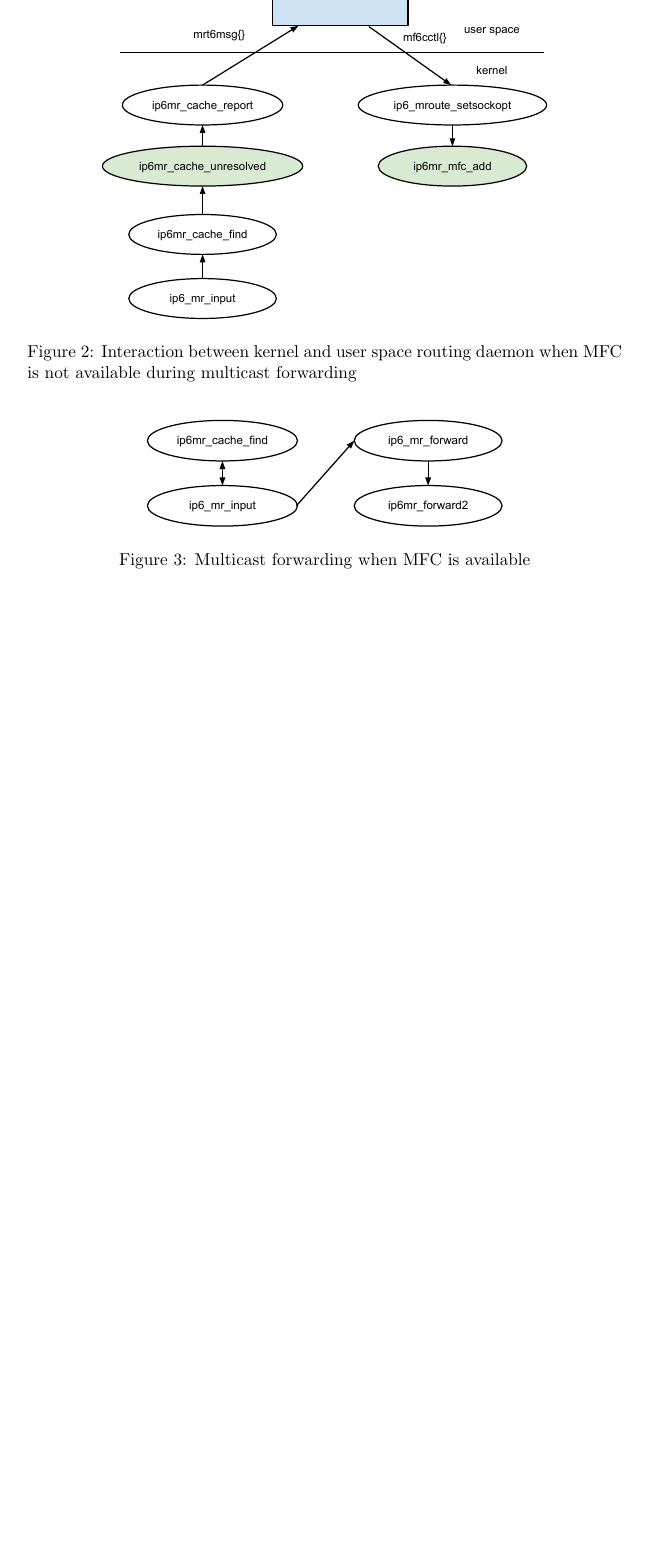
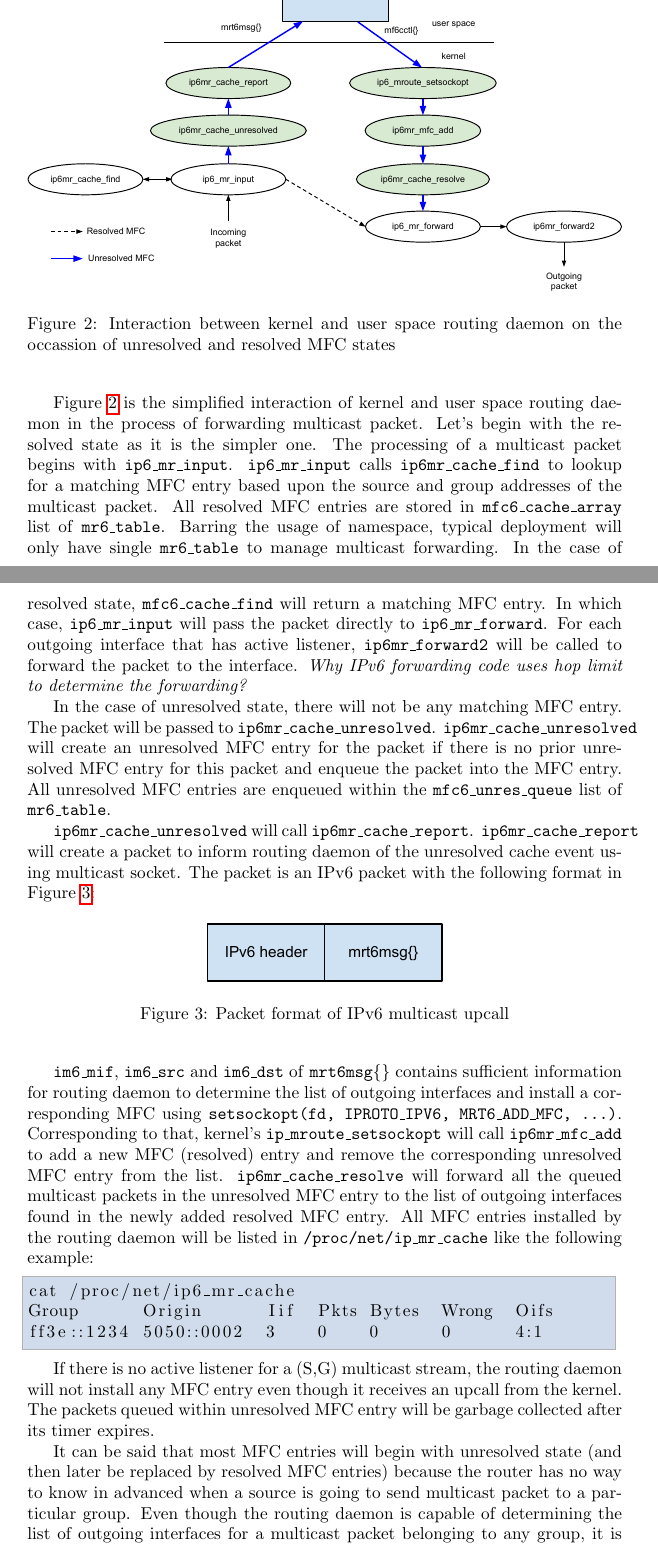
Before and after one commit to wcang/mcast-routing-doc, a LaTeX document (mcast-routing.tex): part of page 3 of 3 before the commit and two parts of pages 3 and 4 of 5 after it, the two joined at a grey line, cut so that both start at the same text, the shorter picture padded with empty space. Compiled offline with pdfLaTeX.

Commit message:
Finish the content on MFC

```diff
--- a/mcast-routing.tex
+++ b/mcast-routing.tex
@@ -1,6 +1,15 @@
 \documentclass{article}
 \usepackage{graphicx}
 \usepackage{hyperref}
+\usepackage[svgnames]{xcolor}
+\usepackage{listings}
+
+% some adjustments for the lstlisting environment used to typeset code
+\lstset{backgroundcolor=\color{LightSteelBlue!60},
+  frame=trbl,
+  rulecolor=\color{black!30},
+  xrightmargin=7pt}
+
 \begin{document}
 \title{Multicast Routing in Linux}
 \author{Ang Way Chuang \\
@@ -70 +86,0 @@ Diagram
-\begin{figure}[!h]
@@ -71,17 +105,62 @@ Diagram
+\begin{figure}[h]
   \begin{center}
-    \includegraphics[width=0.75\textwidth]{mcast-unresolved}
-    \caption{Interaction between kernel and user space routing daemon when MFC
-    is not available during multicast forwarding}
+    \includegraphics[width=\textwidth]{mcast-mfc}
+    \caption{Interaction between kernel and user space routing daemon on the
+    occassion of unresolved and resolved MFC states}
     \label{fig:mcast-unresolved}
   \end{center}
 \end{figure}
 
-\begin{figure}[!h]
+Figure \ref{fig:mcast-unresolved} is the simplified interaction of kernel and
+user space routing daemon in the process of forwarding multicast packet. Let's
+begin with the resolved state as it is the simpler one. The processing of a
+multicast packet begins with \texttt{ip6\_mr\_input}. \texttt{ip6\_mr\_input}
+calls \texttt{ip6mr\_cache\_find} to lookup for a matching MFC entry based upon
+the source and group addresses of the multicast packet. All resolved MFC entries
+are stored in \texttt{mfc6\_cache\_array} list of \texttt{mr6\_table}.  Barring
+the usage of namespace, typical deployment will only have single
+\texttt{mr6\_table} to manage multicast forwarding. In the case of resolved
+state, \texttt{mfc6\_cache\_find} will return a matching MFC entry. In which
+case, \texttt{ip6\_mr\_input} will pass the packet directly to
+\texttt{ip6\_mr\_forward}. For each outgoing interface that has active listener,
+\texttt{ip6mr\_forward2} will be called to forward the packet to the interface.
+\textit{Why IPv6 forwarding code uses hop limit to determine the forwarding?}
+
+In the case of unresolved state, there will not be any matching MFC entry. The
+packet will be passed to \texttt{ip6mr\_cache\_unresolved}.
+\texttt{ip6mr\_cache\_unresolved} will create an unresolved MFC entry for the
+packet if there is no prior unresolved MFC entry for this packet and enqueue the
+packet into the MFC entry. All unresolved MFC entries are enqueued within the
+\texttt{mfc6\_unres\_queue} list of \texttt{mr6\_table}.
+
+
+\texttt{ip6mr\_cache\_unresolved} will call \texttt{ip6mr\_cache\_report}.
+\texttt{ip6mr\_cache\_report} will create a packet to inform routing daemon of
+the unresolved cache event using multicast socket. The packet is an IPv6 packet
+with the following format in Figure \ref{fig:mcast-upcall}:
+
+\begin{figure}[h]
   \begin{center}
-    \includegraphics[width=0.6\textwidth]{mcast-mfc}
-    \caption{Multicast forwarding when MFC is available}
-    \label{fig:mcast-mfc}
+    \includegraphics[width=0.4\textwidth]{mcast-upcall}
+    \caption{Packet format of IPv6 multicast upcall}
+    \label{fig:mcast-upcall}
   \end{center}
 \end{figure}
 
+\texttt{im6\_mif}, \texttt{im6\_src} and \texttt{im6\_dst} of
+\texttt{mrt6msg\{\}} contains sufficient information for routing daemon to
+determine the list of outgoing interfaces and install a corresponding MFC using
+\texttt{setsockopt(fd, IPROTO\_IPV6, MRT6\_ADD\_MFC, \ldots)}. Corresponding to
+that, kernel's \texttt{ip\_mroute\_setsockopt} will call
+\texttt{ip6mr\_mfc\_add} to add a new MFC (resolved) entry and remove the
+corresponding unresolved MFC entry from the list. \texttt{ip6mr\_cache\_resolve}
+will forward all the queued multicast packets in the unresolved MFC entry to the
+list of outgoing interfaces found in the newly added resolved MFC entry. All MFC
+entries installed by the routing daemon will be listed in
+\texttt{/proc/net/ip\_mr\_cache} like the following example:
 
+\begin{lstlisting}
+cat /proc/net/ip6_mr_cache
+Group      Origin      Iif  Pkts Bytes  Wrong  Oifs
+ff3e::1234 5050::0002  3    0    0      0      4:1
+\end{lstlisting}
@@ -93 +167,11 @@ needed?
 
+If there is no active listener for a (S,G) multicast stream, the routing daemon
+will not install any MFC entry even though it receives an upcall from the
+kernel. The packets queued within unresolved MFC entry will be garbage collected
+after its timer expires.
+
+It can be said that most MFC entries will begin with unresolved state (and then
+later be replaced by resolved MFC entries) because the router has no way to know
+in advanced when a source is going to send multicast packet to a particular
+group. Even though the routing daemon is capable of determining the list of
+outgoing interfaces for a multicast packet belonging to any group, it is not
```
Also changed, not shown: Makefile (added), mcast-forward.pdf, mcast-mfc.pdf, mcast-unresolved.pdf (deleted), mcast-upcall.pdf (added), mcast-routing.tex (76 more changed lines).
